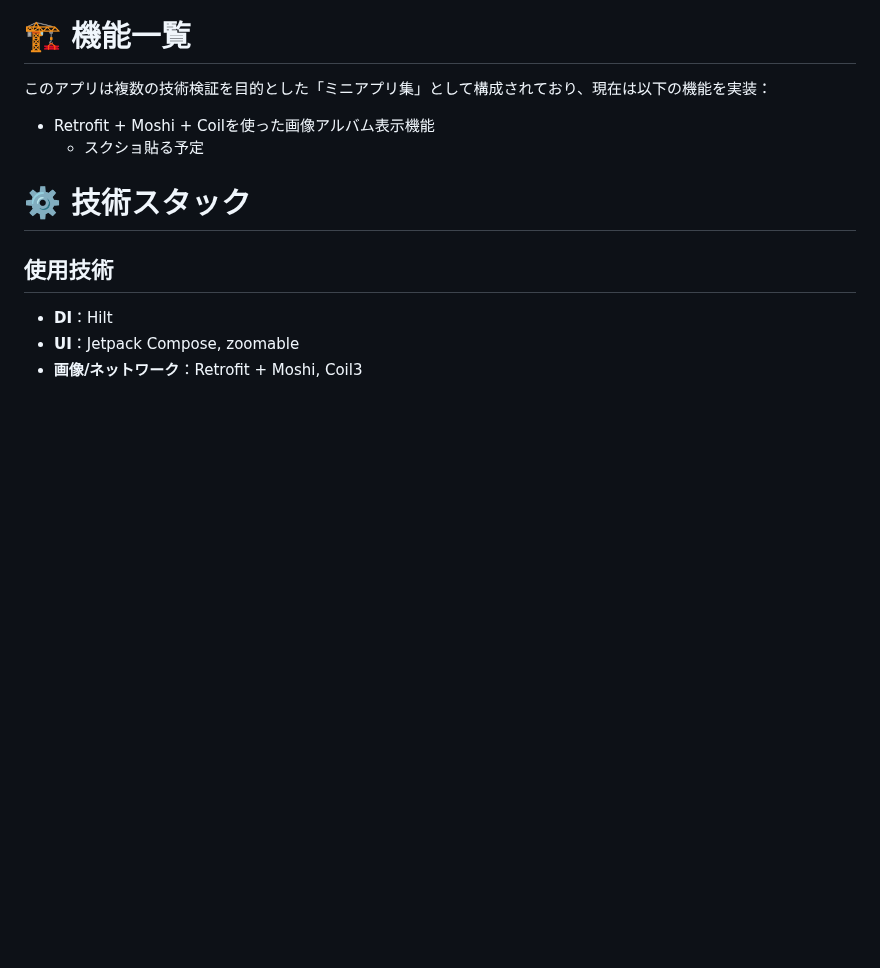
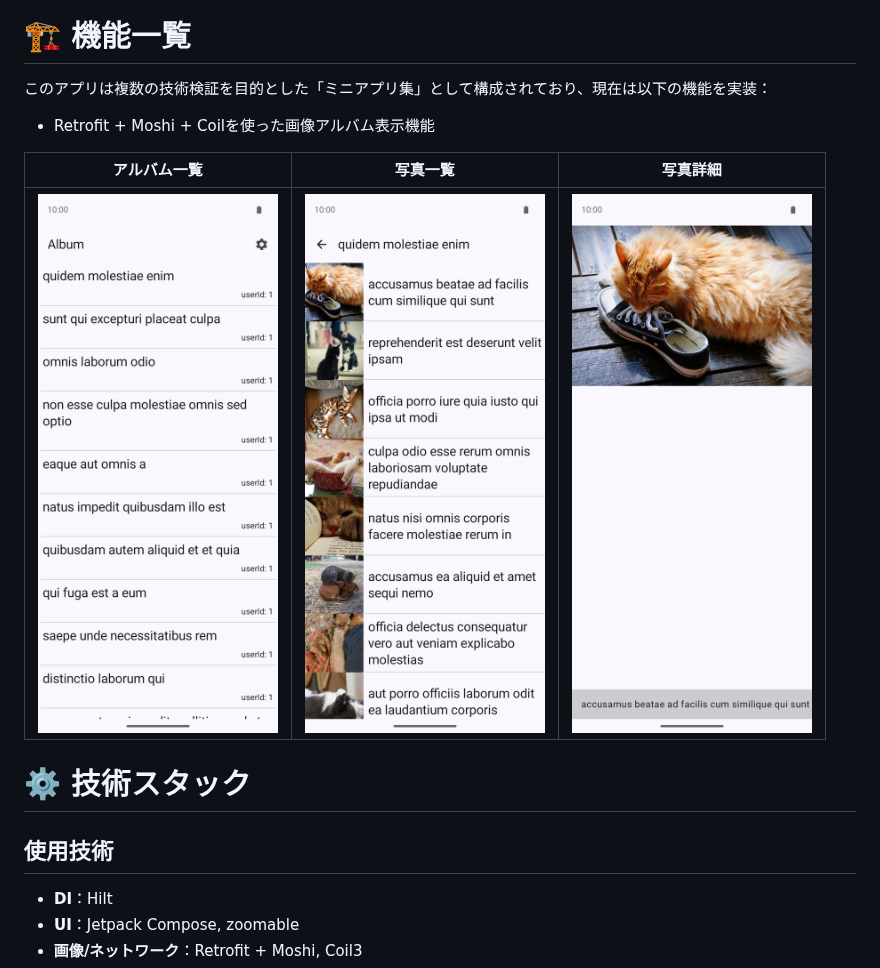
Before and after one commit to NaCl5alt/sampleAndroidApps, a Markdown page: README.md, the part around the change. GitHub-like rendering; pictures changed too: docs/images/01-album.png (added), docs/images/02-photos.png (added), docs/images/03-detail.png (added); blank space fills up the shorter version.

Commit message:
READMEにアプリのスクリーンショットを追加

```diff
--- a/README.md
+++ b/README.md
@@ -5,7 +5,10 @@ Androidの主要技術を実践的に学びながら、再利用・拡張がし
 # 🏗️ 機能一覧
 このアプリは複数の技術検証を目的とした「ミニアプリ集」として構成されており、現在は以下の機能を実装：
 - Retrofit + Moshi + Coilを使った画像アルバム表示機能
-	- スクショ貼る予定
+
+| アルバム一覧 | 写真一覧 | 写真詳細 |
+|:---:|:---:|:---:|
+| <img src="docs/images/01-album.png" width="240" alt="アルバム一覧の画面"> | <img src="docs/images/02-photos.png" width="240" alt="写真一覧の画面"> | <img src="docs/images/03-detail.png" width="240" alt="写真詳細の画面"> |
 
 # ⚙️ 技術スタック
 ## 使用技術
```
